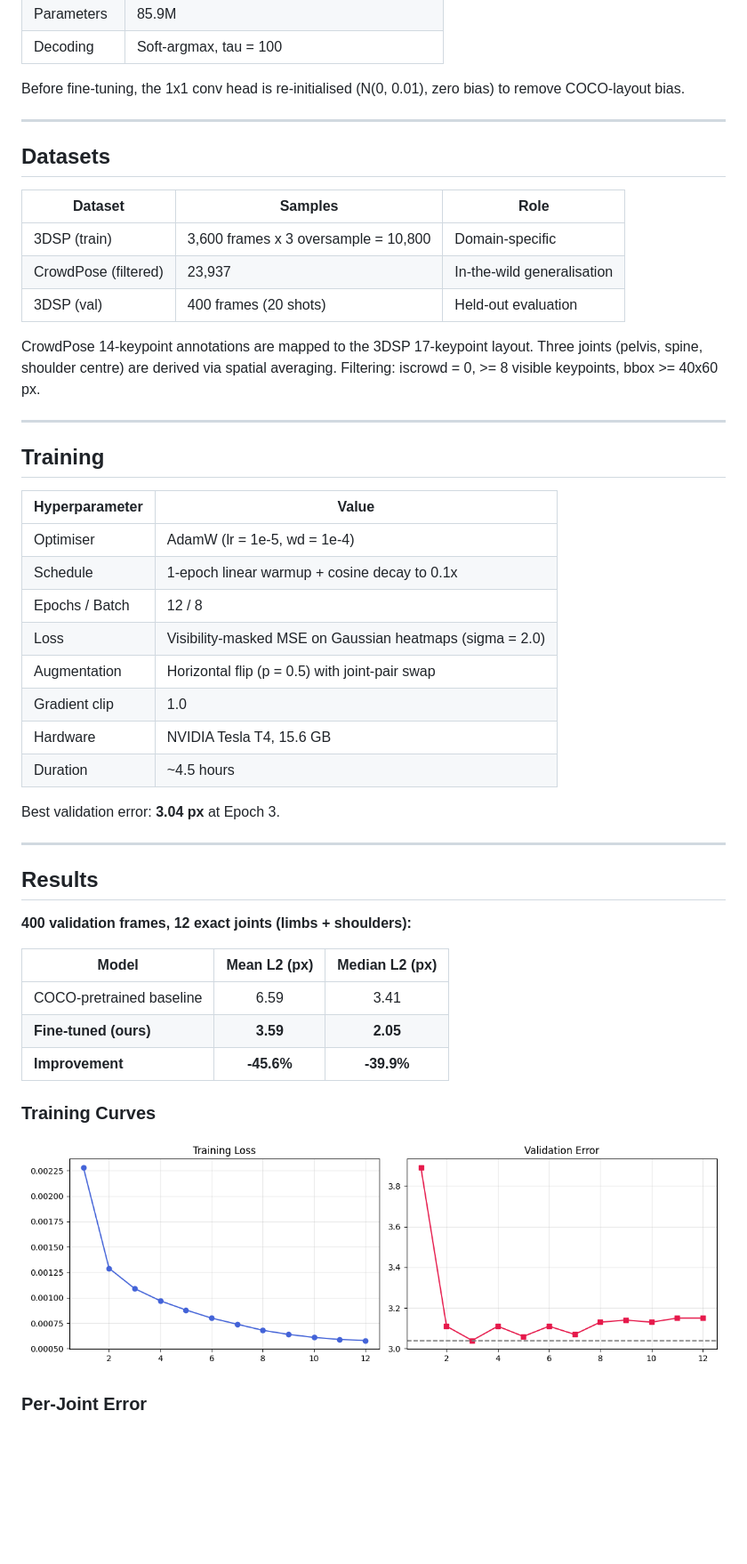
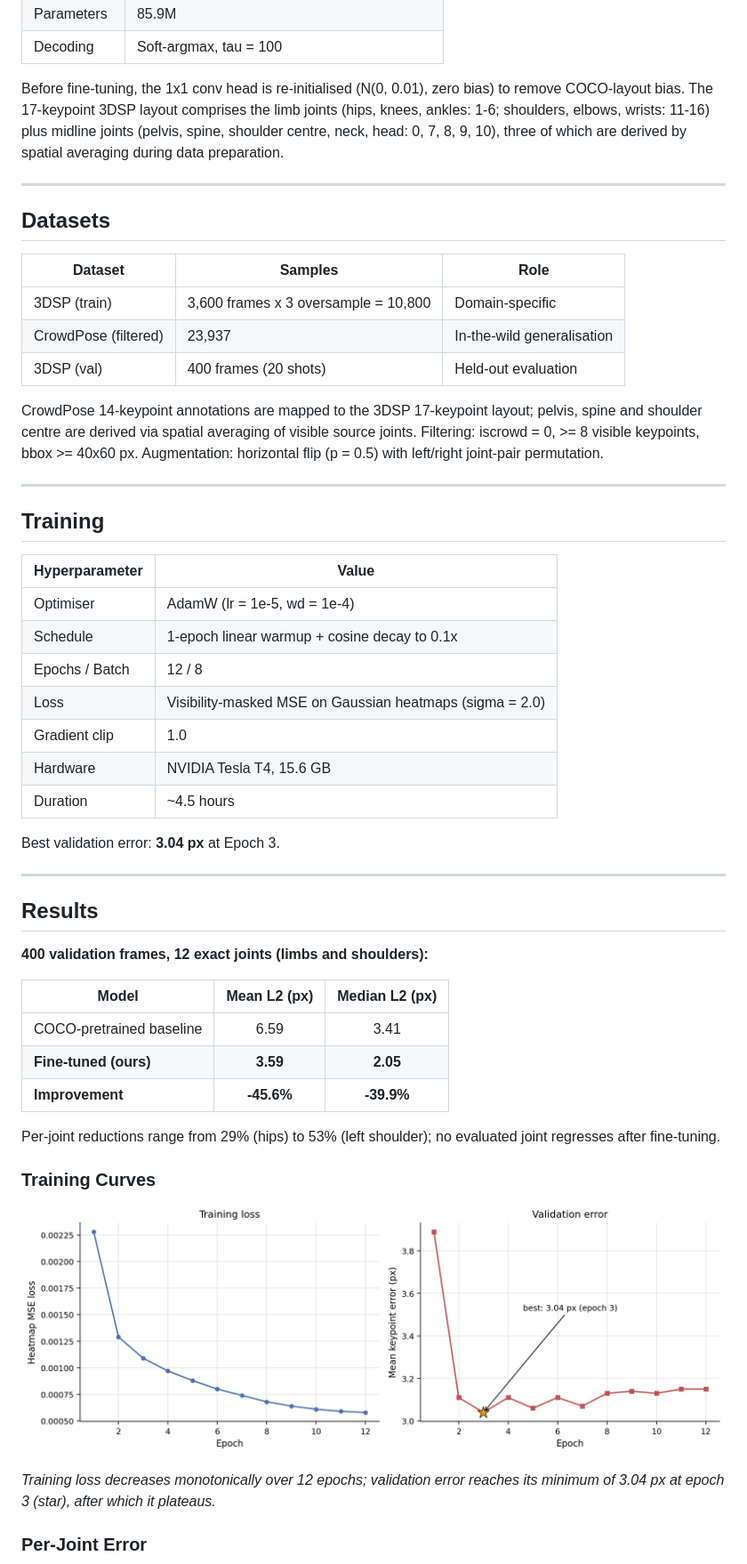
Before and after one commit to alasaar/3DSP-AI-Coach, a Markdown page: README.md, the part around one of its changes. Shown at 89% size. Rendered like a GitHub page; pictures changed too: assets/training_curves.png; blank space fills up the shorter version.

```diff
--- a/README.md
+++ b/README.md
@@ -52,7 +52,10 @@ INPUT (192 x 256 x 3, ImageNet-normalised)
 | Decoding | Soft-argmax, tau = 100 |
 
 Before fine-tuning, the 1x1 conv head is re-initialised (N(0, 0.01), zero
-bias) to remove COCO-layout bias.
+bias) to remove COCO-layout bias. The 17-keypoint 3DSP layout comprises the
+limb joints (hips, knees, ankles: 1-6; shoulders, elbows, wrists: 11-16) plus
+midline joints (pelvis, spine, shoulder centre, neck, head: 0, 7, 8, 9, 10),
+three of which are derived by spatial averaging during data preparation.
 
 ---
 
@@ -64,9 +67,11 @@ bias) to remove COCO-layout bias.
 | CrowdPose (filtered) | 23,937 | In-the-wild generalisation |
 | 3DSP (val) | 400 frames (20 shots) | Held-out evaluation |
 
-CrowdPose 14-keypoint annotations are mapped to the 3DSP 17-keypoint layout.
-Three joints (pelvis, spine, shoulder centre) are derived via spatial averaging.
-Filtering: iscrowd = 0, >= 8 visible keypoints, bbox >= 40x60 px.
+CrowdPose 14-keypoint annotations are mapped to the 3DSP 17-keypoint layout;
+pelvis, spine and shoulder centre are derived via spatial averaging of visible
+source joints. Filtering: iscrowd = 0, >= 8 visible keypoints,
+bbox >= 40x60 px. Augmentation: horizontal flip (p = 0.5) with left/right
+joint-pair permutation.
 
 ---
 
@@ -78,7 +83,6 @@ Filtering: iscrowd = 0, >= 8 visible keypoints, bbox >= 40x60 px.
 | Schedule | 1-epoch linear warmup + cosine decay to 0.1x |
 | Epochs / Batch | 12 / 8 |
 | Loss | Visibility-masked MSE on Gaussian heatmaps (sigma = 2.0) |
-| Augmentation | Horizontal flip (p = 0.5) with joint-pair swap |
 | Gradient clip | 1.0 |
 | Hardware | NVIDIA Tesla T4, 15.6 GB |
 | Duration | ~4.5 hours |
@@ -89,7 +93,7 @@ Best validation error: **3.04 px** at Epoch 3.
 
 ## Results
 
-**400 validation frames, 12 exact joints (limbs + shoulders):**
+**400 validation frames, 12 exact joints (limbs and shoulders):**
 
 | Model | Mean L2 (px) | Median L2 (px) |
 |-------|:------------:|:--------------:|
@@ -97,9 +101,15 @@ Best validation error: **3.04 px** at Epoch 3.
 | **Fine-tuned (ours)** | **3.59** | **2.05** |
 | **Improvement** | **-45.6%** | **-39.9%** |
 
+Per-joint reductions range from 29% (hips) to 53% (left shoulder); no
+evaluated joint regresses after fine-tuning.
+
 ### Training Curves
 
 ![Training Curves](assets/training_curves.png)
+
+*Training loss decreases monotonically over 12 epochs; validation error
+reaches its minimum of 3.04 px at epoch 3 (star), after which it plateaus.*
 
 ### Per-Joint Error
 
```
Also changed, not shown: other parts of README.md (+29 -8 lines), assets/heatmap_vis.png, assets/per_joint_error.png, assets/qualitative_results.png, 2 other files.
